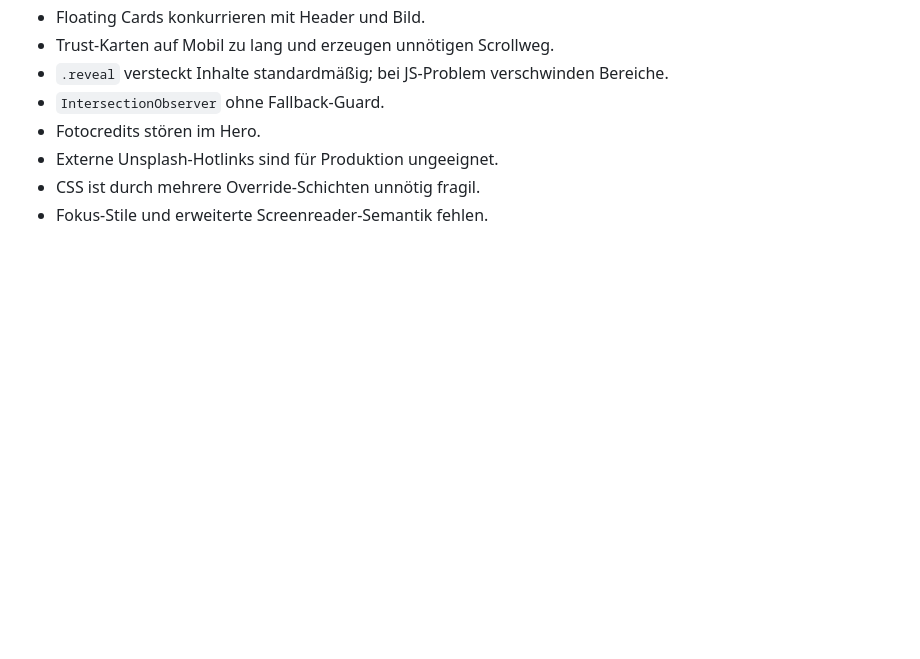
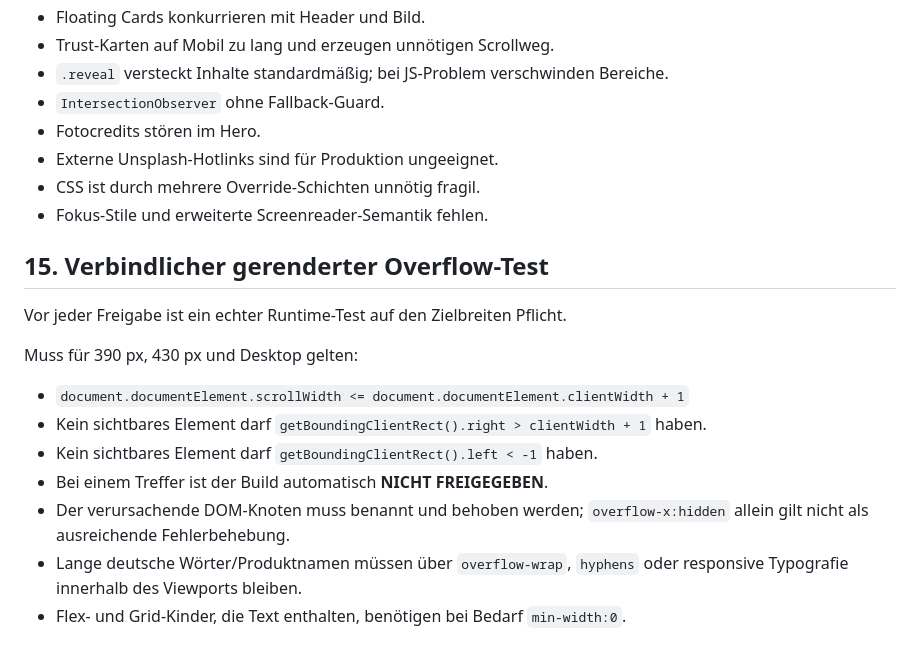
Before and after one commit to Marcelstein1985/Partystoned, a Markdown page: wohnplanbar/QA_RULES.md, the part around the change. GitHub-like rendering; blank space fills up the shorter version.

Commit message:
Make rendered horizontal overflow a blocking release check

```diff
--- a/wohnplanbar/QA_RULES.md
+++ b/wohnplanbar/QA_RULES.md
@@ -138,3 +138,16 @@ Ein Preview-Link wird erst geteilt, wenn:
 - Externe Unsplash-Hotlinks sind für Produktion ungeeignet.
 - CSS ist durch mehrere Override-Schichten unnötig fragil.
 - Fokus-Stile und erweiterte Screenreader-Semantik fehlen.
+
+
+## 15. Verbindlicher gerenderter Overflow-Test
+Vor jeder Freigabe ist ein echter Runtime-Test auf den Zielbreiten Pflicht.
+
+Muss für 390 px, 430 px und Desktop gelten:
+- `document.documentElement.scrollWidth <= document.documentElement.clientWidth + 1`
+- Kein sichtbares Element darf `getBoundingClientRect().right > clientWidth + 1` haben.
+- Kein sichtbares Element darf `getBoundingClientRect().left < -1` haben.
+- Bei einem Treffer ist der Build automatisch **NICHT FREIGEGEBEN**.
+- Der verursachende DOM-Knoten muss benannt und behoben werden; `overflow-x:hidden` allein gilt nicht als ausreichende Fehlerbehebung.
+- Lange deutsche Wörter/Produktnamen müssen über `overflow-wrap`, `hyphens` oder responsive Typografie innerhalb des Viewports bleiben.
+- Flex- und Grid-Kinder, die Text enthalten, benötigen bei Bedarf `min-width:0`.
```
